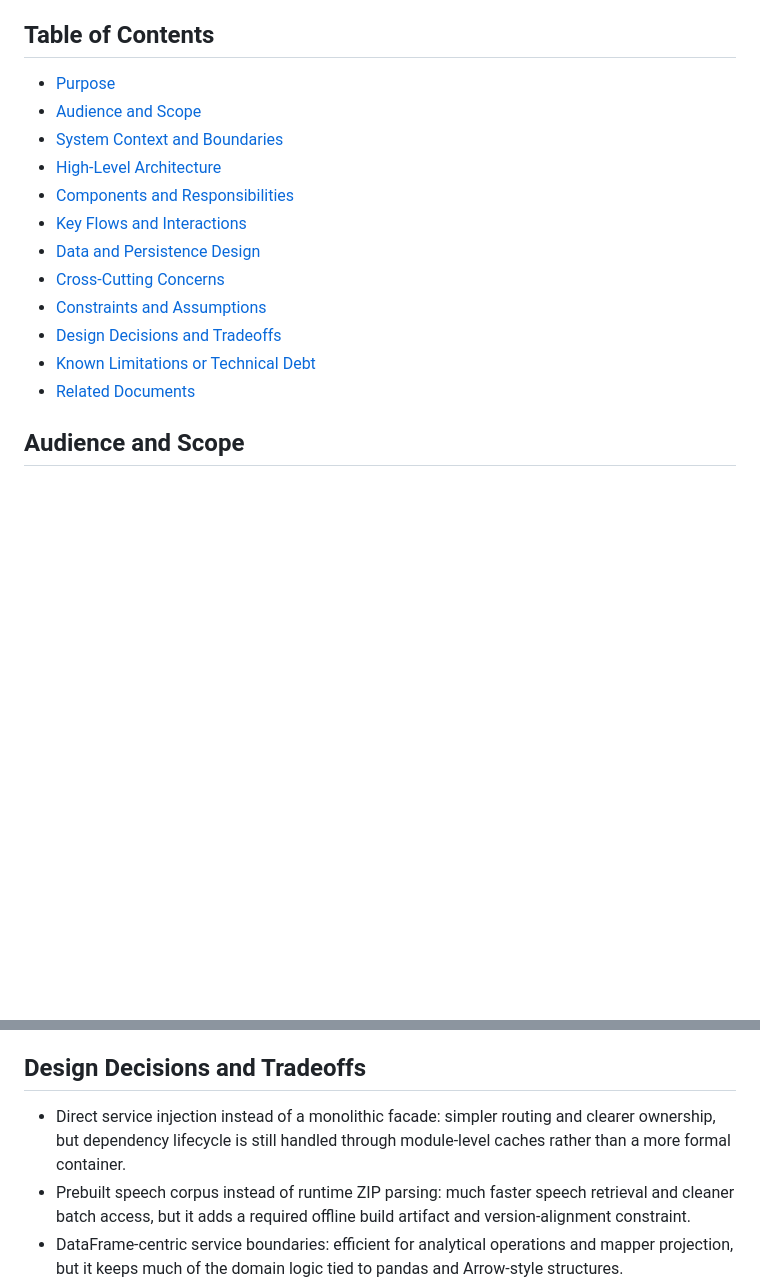
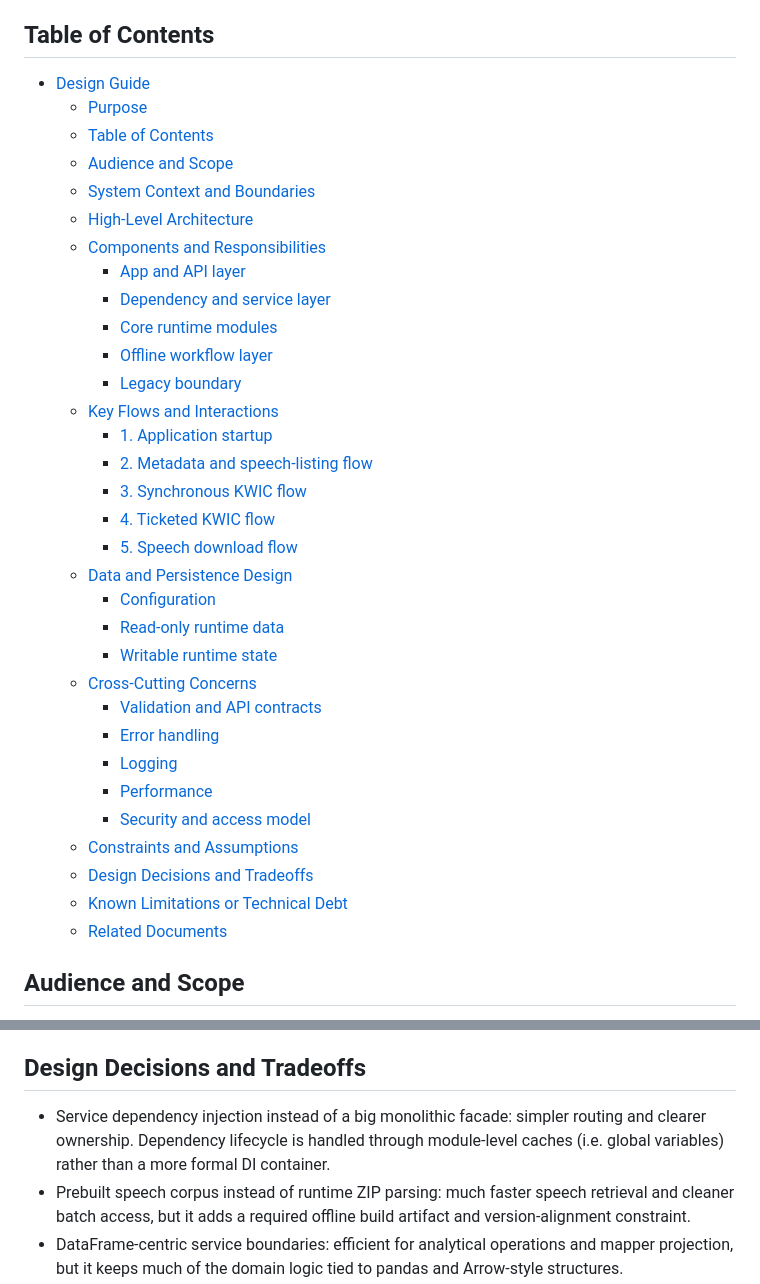
Before and after one commit to humlab-swedeb/swedeb-api, a Markdown page: docs/DESIGN.md, 2 parts joined by grey strips. GitHub-like rendering; blank space fills up the shorter version.

Commit message:
refactor: enhance table of contents in DESIGN.md for improved navigation and clarity

```diff
--- a/docs/DESIGN.md
+++ b/docs/DESIGN.md
@@ -8,18 +8,38 @@ It is not the main guide for local setup, contributor workflow, testing policy,
 
 ## Table of Contents
 
-- [Purpose](#purpose)
-- [Audience and Scope](#audience-and-scope)
-- [System Context and Boundaries](#system-context-and-boundaries)
-- [High-Level Architecture](#high-level-architecture)
-- [Components and Responsibilities](#components-and-responsibilities)
-- [Key Flows and Interactions](#key-flows-and-interactions)
-- [Data and Persistence Design](#data-and-persistence-design)
-- [Cross-Cutting Concerns](#cross-cutting-concerns)
-- [Constraints and Assumptions](#constraints-and-assumptions)
-- [Design Decisions and Tradeoffs](#design-decisions-and-tradeoffs)
-- [Known Limitations or Technical Debt](#known-limitations-or-technical-debt)
-- [Related Documents](#related-documents)
+- [Design Guide](#design-guide)
+  - [Purpose](#purpose)
+  - [Table of Contents](#table-of-contents)
+  - [Audience and Scope](#audience-and-scope)
+  - [System Context and Boundaries](#system-context-and-boundaries)
+  - [High-Level Architecture](#high-level-architecture)
+  - [Components and Responsibilities](#components-and-responsibilities)
+    - [App and API layer](#app-and-api-layer)
+    - [Dependency and service layer](#dependency-and-service-layer)
+    - [Core runtime modules](#core-runtime-modules)
+    - [Offline workflow layer](#offline-workflow-layer)
+    - [Legacy boundary](#legacy-boundary)
+  - [Key Flows and Interactions](#key-flows-and-interactions)
+    - [1. Application startup](#1-application-startup)
+    - [2. Metadata and speech-listing flow](#2-metadata-and-speech-listing-flow)
+    - [3. Synchronous KWIC flow](#3-synchronous-kwic-flow)
+    - [4. Ticketed KWIC flow](#4-ticketed-kwic-flow)
+    - [5. Speech download flow](#5-speech-download-flow)
+  - [Data and Persistence Design](#data-and-persistence-design)
+    - [Configuration](#configuration)
+    - [Read-only runtime data](#read-only-runtime-data)
+    - [Writable runtime state](#writable-runtime-state)
+  - [Cross-Cutting Concerns](#cross-cutting-concerns)
+    - [Validation and API contracts](#validation-and-api-contracts)
+    - [Error handling](#error-handling)
+    - [Logging](#logging)
+    - [Performance](#performance)
+    - [Security and access model](#security-and-access-model)
+  - [Constraints and Assumptions](#constraints-and-assumptions)
+  - [Design Decisions and Tradeoffs](#design-decisions-and-tradeoffs)
+  - [Known Limitations or Technical Debt](#known-limitations-or-technical-debt)
+  - [Related Documents](#related-documents)
 
 ## Audience and Scope
 
@@ -280,7 +300,7 @@ The app currently configures CORS, but it does not implement built-in authentica
 
 ## Design Decisions and Tradeoffs
 
-- Direct service injection instead of a monolithic facade: simpler routing and clearer ownership, but dependency lifecycle is still handled through module-level caches rather than a more formal container.
+- Service dependency injection instead of a big monolithic facade: simpler routing and clearer ownership. Dependency lifecycle is handled through module-level caches (i.e. global variables) rather than a more formal DI container.
 - Prebuilt speech corpus instead of runtime ZIP parsing: much faster speech retrieval and cleaner batch access, but it adds a required offline build artifact and version-alignment constraint.
 - DataFrame-centric service boundaries: efficient for analytical operations and mapper projection, but it keeps much of the domain logic tied to pandas and Arrow-style structures.
 - Disk-backed ticket artifacts instead of an external queue/cache: straightforward to reason about and easy to inspect, but not naturally suited to distributed workers or multi-node shared state.
```
